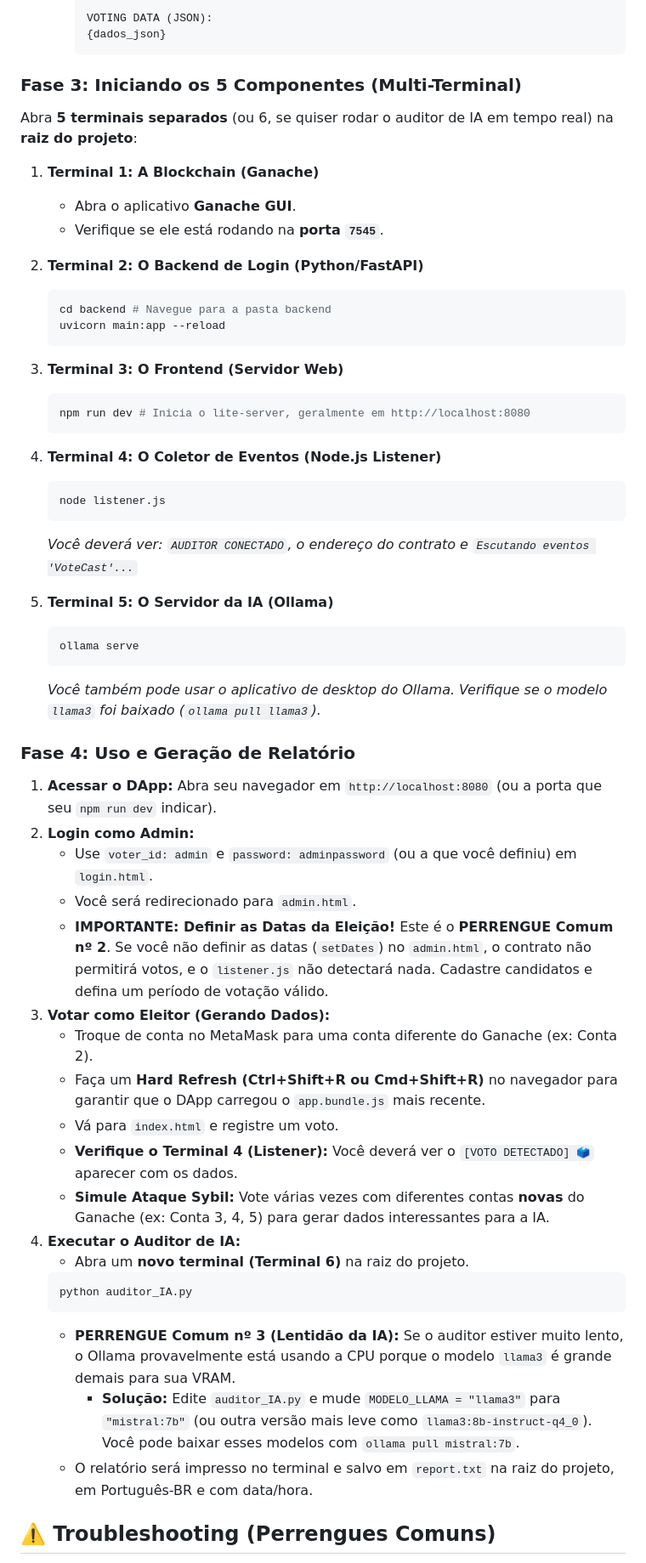
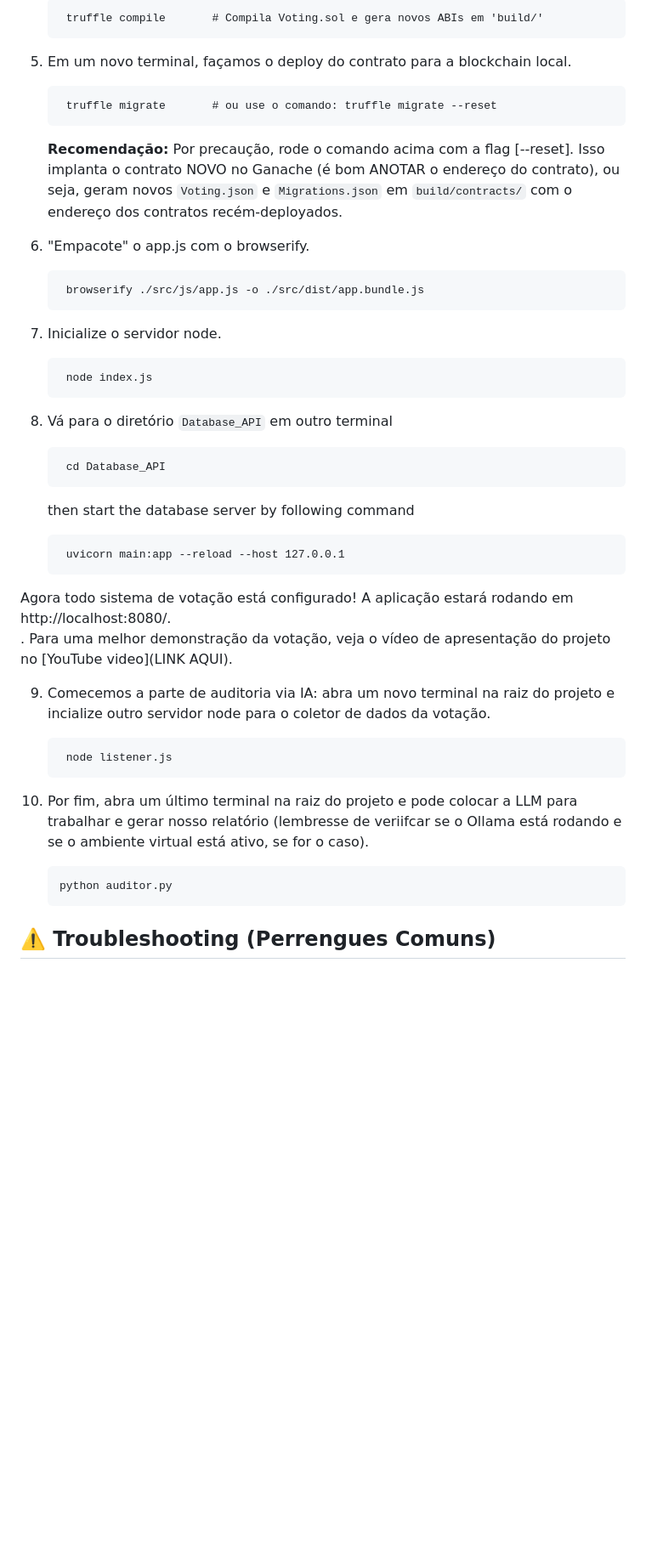
Before and after one commit to cltmelo/AI-Audited-Voting-System, a Markdown page: README.md, the part around one of its changes. Shown at 85% size. Drawn GitHub-style; blank space fills up the shorter version.

````diff
--- a/README.md
+++ b/README.md
@@ -230,60 +179,39 @@ Abra um terminal na **raiz do projeto**:
 
-        VOTING DATA (JSON):
-        {dados_json}
-        ```
+        truffle compile       # Compila Voting.sol e gera novos ABIs em 'build/'
 
-### Fase 3: Iniciando os 5 Componentes (Multi-Terminal)
+5. Em um novo terminal, façamos o deploy do contrato para a blockchain local.
 
-Abra **5 terminais separados** (ou 6, se quiser rodar o auditor de IA em tempo real) na **raiz do projeto**:
+        truffle migrate       # ou use o comando: truffle migrate --reset
+    **Recomendação:** Por precaução, rode o comando acima com a flag [--reset].
+    Isso implanta o contrato NOVO no Ganache (é bom ANOTAR o endereço do contrato), ou seja, geram novos `Voting.json` e `Migrations.json` em `build/contracts/` com o endereço dos contratos recém-deployados.
 
-1.  **Terminal 1: A Blockchain (Ganache)**
-    * Abra o aplicativo **Ganache GUI**.
-    * Verifique se ele está rodando na **porta `7545`**.
+6. "Empacote" o app.js com o browserify.
 
-2.  **Terminal 2: O Backend de Login (Python/FastAPI)**
-    ```bash
-    cd backend # Navegue para a pasta backend
-    uvicorn main:app --reload
-    ```
+        browserify ./src/js/app.js -o ./src/dist/app.bundle.js
 
-3.  **Terminal 3: O Frontend (Servidor Web)**
-    ```bash
-    npm run dev # Inicia o lite-server, geralmente em http://localhost:8080
-    ```
+7. Inicialize o servidor node.
 
-4.  **Terminal 4: O Coletor de Eventos (Node.js Listener)**
-    ```bash
-    node listener.js
-    ```
-    *Você deverá ver: `AUDITOR CONECTADO`, o endereço do contrato e `Escutando eventos 'VoteCast'...`*
+        node index.js
 
-5.  **Terminal 5: O Servidor da IA (Ollama)**
-    ```bash
-    ollama serve
-    ```
-    *Você também pode usar o aplicativo de desktop do Ollama. Verifique se o modelo `llama3` foi baixado (`ollama pull llama3`).*
+8. Vá para o diretório `Database_API` em outro terminal
 
-### Fase 4: Uso e Geração de Relatório
+        cd Database_API
+    then start the database server by following command
 
-1.  **Acessar o DApp:** Abra seu navegador em `http://localhost:8080` (ou a porta que seu `npm run dev` indicar).
-2.  **Login como Admin:**
-    * Use `voter_id: admin` e `password: adminpassword` (ou a que você definiu) em `login.html`.
-    * Você será redirecionado para `admin.html`.
-    * **IMPORTANTE: Definir as Datas da Eleição!** Este é o **PERRENGUE Comum nº 2**. Se você não definir as datas (`setDates`) no `admin.html`, o contrato não permitirá votos, e o `listener.js` não detectará nada. Cadastre candidatos e defina um período de votação válido.
-3.  **Votar como Eleitor (Gerando Dados):**
-    * Troque de conta no MetaMask para uma conta diferente do Ganache (ex: Conta 2).
-    * Faça um **Hard Refresh (Ctrl+Shift+R ou Cmd+Shift+R)** no navegador para garantir que o DApp carregou o `app.bundle.js` mais recente.
-    * Vá para `index.html` e registre um voto.
-    * **Verifique o Terminal 4 (Listener):** Você deverá ver o `[VOTO DETECTADO] 🗳️` aparecer com os dados.
-    * **Simule Ataque Sybil:** Vote várias vezes com diferentes contas **novas** do Ganache (ex: Conta 3, 4, 5) para gerar dados interessantes para a IA.
-4.  **Executar o Auditor de IA:**
-    * Abra um **novo terminal (Terminal 6)** na raiz do projeto.
-    ```bash
-    python auditor_IA.py
-    ```
-    * **PERRENGUE Comum nº 3 (Lentidão da IA):** Se o auditor estiver muito lento, o Ollama provavelmente está usando a CPU porque o modelo `llama3` é grande demais para sua VRAM.
-        * **Solução:** Edite `auditor_IA.py` e mude `MODELO_LLAMA = "llama3"` para `"mistral:7b"` (ou outra versão mais leve como `llama3:8b-instruct-q4_0`). Você pode baixar esses modelos com `ollama pull mistral:7b`.
-    * O relatório será impresso no terminal e salvo em `report.txt` na raiz do projeto, em Português-BR e com data/hora.
+        uvicorn main:app --reload --host 127.0.0.1
+
+Agora todo sistema de votação está configurado! A aplicação estará rodando em http://localhost:8080/.<br>.
+Para uma melhor demonstração da votação, veja o vídeo de apresentação do projeto no [YouTube video](LINK AQUI).
+
+9. Comecemos a parte de auditoria via IA: abra um novo terminal na raiz do projeto e incialize outro servidor node para o coletor de dados da votação.
+
+        node listener.js
+
+10. Por fim, abra um último terminal na raiz do projeto e pode colocar a LLM para trabalhar e gerar nosso relatório (lembresse de veriifcar se o Ollama está rodando e se o ambiente virtual está ativo, se for o caso).
+
+        python auditor.py
+
+
 
 ## ⚠️ Troubleshooting (Perrengues Comuns)
 
````
Also changed, not shown: other parts of README.md (+97 -146 lines).
